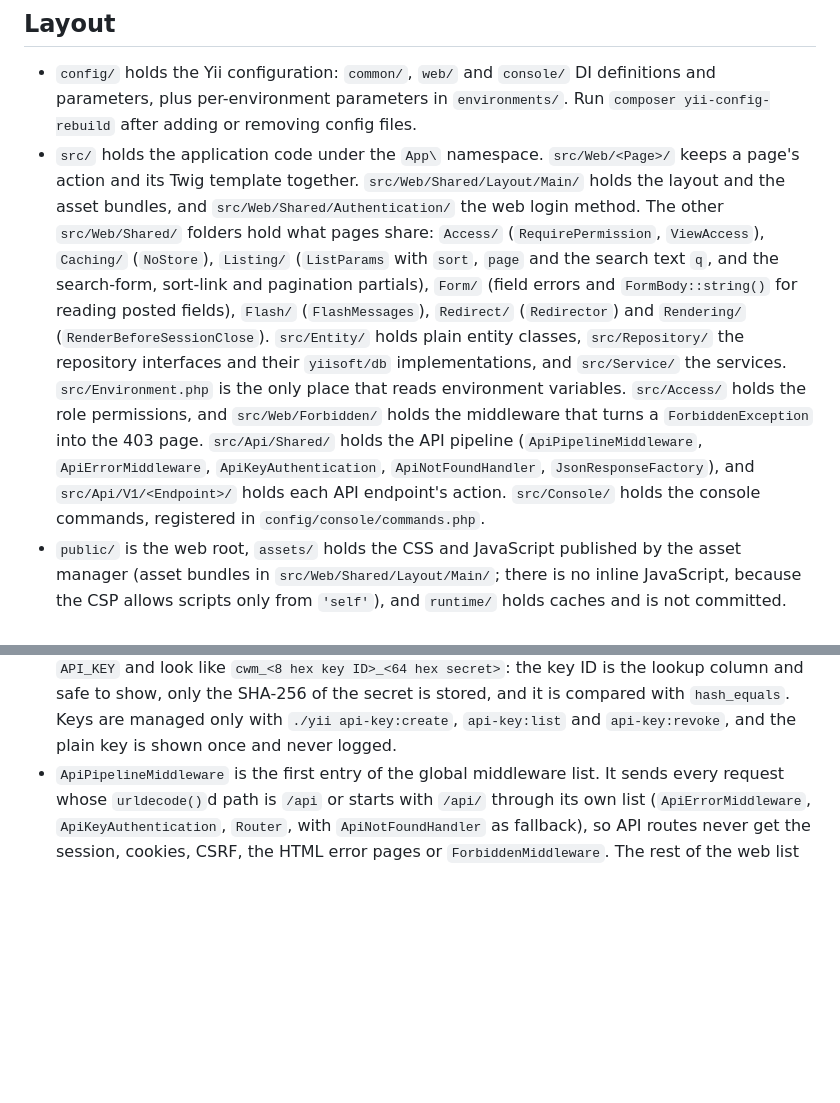
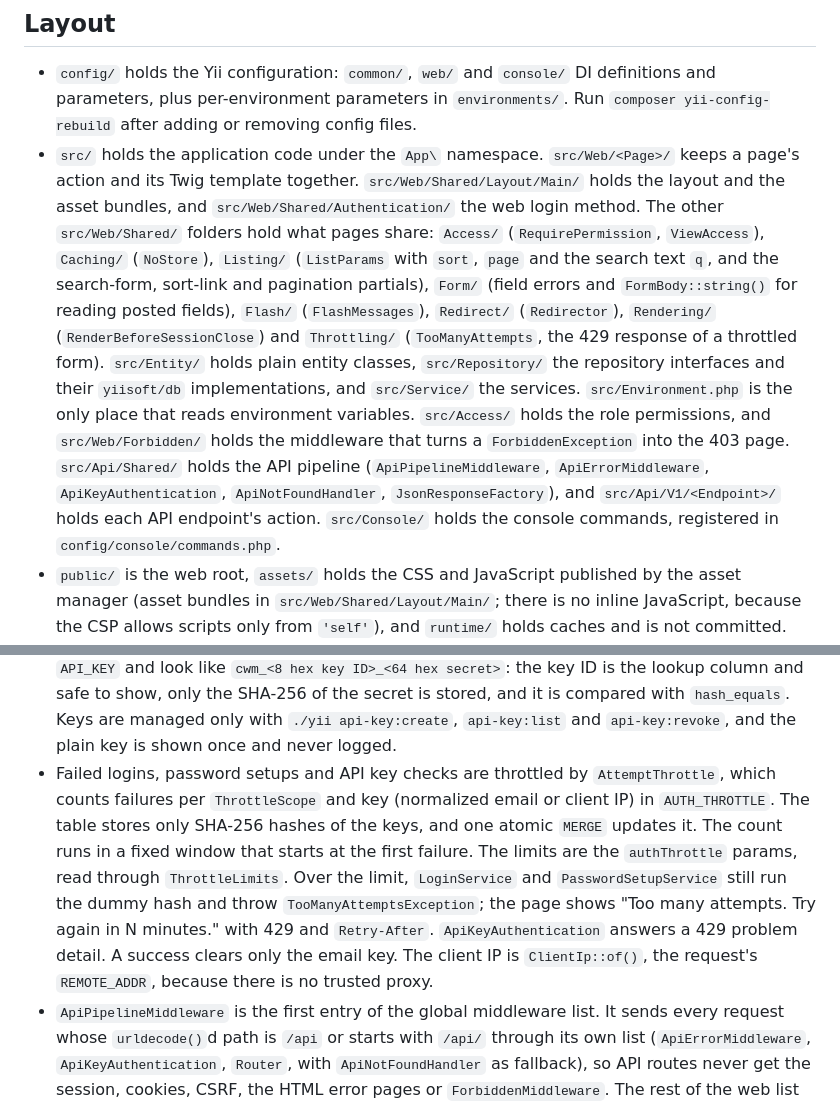
Before and after one commit to Edgars-Skrabins/construction-work-manager, a Markdown page: CLAUDE.md, 2 parts joined by grey strips. GitHub-like rendering; blank space fills up the shorter version.

```diff
--- a/CLAUDE.md
+++ b/CLAUDE.md
@@ -17,7 +17,7 @@ Construction Work Manager is a work management module for construction sites. Ad
 ## Layout
 
 - `config/` holds the Yii configuration: `common/`, `web/` and `console/` DI definitions and parameters, plus per-environment parameters in `environments/`. Run `composer yii-config-rebuild` after adding or removing config files.
-- `src/` holds the application code under the `App\` namespace. `src/Web/<Page>/` keeps a page's action and its Twig template together. `src/Web/Shared/Layout/Main/` holds the layout and the asset bundles, and `src/Web/Shared/Authentication/` the web login method. The other `src/Web/Shared/` folders hold what pages share: `Access/` (`RequirePermission`, `ViewAccess`), `Caching/` (`NoStore`), `Listing/` (`ListParams` with `sort`, `page` and the search text `q`, and the search-form, sort-link and pagination partials), `Form/` (field errors and `FormBody::string()` for reading posted fields), `Flash/` (`FlashMessages`), `Redirect/` (`Redirector`) and `Rendering/` (`RenderBeforeSessionClose`). `src/Entity/` holds plain entity classes, `src/Repository/` the repository interfaces and their `yiisoft/db` implementations, and `src/Service/` the services. `src/Environment.php` is the only place that reads environment variables. `src/Access/` holds the role permissions, and `src/Web/Forbidden/` holds the middleware that turns a `ForbiddenException` into the 403 page. `src/Api/Shared/` holds the API pipeline (`ApiPipelineMiddleware`, `ApiErrorMiddleware`, `ApiKeyAuthentication`, `ApiNotFoundHandler`, `JsonResponseFactory`), and `src/Api/V1/<Endpoint>/` holds each API endpoint's action. `src/Console/` holds the console commands, registered in `config/console/commands.php`.
+- `src/` holds the application code under the `App\` namespace. `src/Web/<Page>/` keeps a page's action and its Twig template together. `src/Web/Shared/Layout/Main/` holds the layout and the asset bundles, and `src/Web/Shared/Authentication/` the web login method. The other `src/Web/Shared/` folders hold what pages share: `Access/` (`RequirePermission`, `ViewAccess`), `Caching/` (`NoStore`), `Listing/` (`ListParams` with `sort`, `page` and the search text `q`, and the search-form, sort-link and pagination partials), `Form/` (field errors and `FormBody::string()` for reading posted fields), `Flash/` (`FlashMessages`), `Redirect/` (`Redirector`), `Rendering/` (`RenderBeforeSessionClose`) and `Throttling/` (`TooManyAttempts`, the 429 response of a throttled form). `src/Entity/` holds plain entity classes, `src/Repository/` the repository interfaces and their `yiisoft/db` implementations, and `src/Service/` the services. `src/Environment.php` is the only place that reads environment variables. `src/Access/` holds the role permissions, and `src/Web/Forbidden/` holds the middleware that turns a `ForbiddenException` into the 403 page. `src/Api/Shared/` holds the API pipeline (`ApiPipelineMiddleware`, `ApiErrorMiddleware`, `ApiKeyAuthentication`, `ApiNotFoundHandler`, `JsonResponseFactory`), and `src/Api/V1/<Endpoint>/` holds each API endpoint's action. `src/Console/` holds the console commands, registered in `config/console/commands.php`.
 - `public/` is the web root, `assets/` holds the CSS and JavaScript published by the asset manager (asset bundles in `src/Web/Shared/Layout/Main/`; there is no inline JavaScript, because the CSP allows scripts only from `'self'`), and `runtime/` holds caches and is not committed.
 - `tests/Unit/` holds tests without a database. `tests/Integration/` holds tests that boot the real application in the `test` environment and extend `IntegrationTestCase`, which provides services from the app's container, `handleRequest()` to send a request through the app and `webMiddlewares()` to read the configured web middleware list. Test helpers shared by both suites live directly in `tests/`: `FixedClock` fixes the time for code that takes `ClockInterface`, `CallableRequestHandler` wraps a closure as a request handler, and `RecordingLogger` records log calls.
 - `docker/` holds the Dockerfile, Caddyfile, PHP settings, the SQL Server init script and the dev environment file `dev.env`.
@@ -44,6 +44,7 @@ Construction Work Manager is a work management module for construction sites. Ad
 - An employee's access level is a business rule, not a permission. An employee can be assigned to a site only if their access level is at least the site's required access level, checked whenever an assignment is saved as Active. The assignment service checks this, and an overlapping Active assignment of the same work item at the same site is refused.
 - Managers can assign work only to their own subordinates, as defined by the employee's manager reference.
 - API keys are issued per external client, stored hashed and revocable individually. They live in `API_KEY` and look like `cwm_<8 hex key ID>_<64 hex secret>`: the key ID is the lookup column and safe to show, only the SHA-256 of the secret is stored, and it is compared with `hash_equals`. Keys are managed only with `./yii api-key:create`, `api-key:list` and `api-key:revoke`, and the plain key is shown once and never logged.
+- Failed logins, password setups and API key checks are throttled by `AttemptThrottle`, which counts failures per `ThrottleScope` and key (normalized email or client IP) in `AUTH_THROTTLE`. The table stores only SHA-256 hashes of the keys, and one atomic `MERGE` updates it. The count runs in a fixed window that starts at the first failure. The limits are the `authThrottle` params, read through `ThrottleLimits`. Over the limit, `LoginService` and `PasswordSetupService` still run the dummy hash and throw `TooManyAttemptsException`; the page shows "Too many attempts. Try again in N minutes." with 429 and `Retry-After`. `ApiKeyAuthentication` answers a 429 problem detail. A success clears only the email key. The client IP is `ClientIp::of()`, the request's `REMOTE_ADDR`, because there is no trusted proxy.
 - `ApiPipelineMiddleware` is the first entry of the global middleware list. It sends every request whose `urldecode()`d path is `/api` or starts with `/api/` through its own list (`ApiErrorMiddleware`, `ApiKeyAuthentication`, `Router`, with `ApiNotFoundHandler` as fallback), so API routes never get the session, cookies, CSRF, the HTML error pages or `ForbiddenMiddleware`. The rest of the web list stays unchanged. API routes go in the `/api/v1` group in `config/common/routes.php`.
 - Every authentication failure gets the same `401` with `WWW-Authenticate: Bearer`. API responses are JSON from `JsonResponseFactory` with `Cache-Control: no-store`, and errors are RFC 9457 problem details (`application/problem+json`). API clients aren't employees, so API services don't use `AccessChecker`.
 
```
Also changed, not shown: README.md (+3 -2 lines), specs/shared/login-throttling.spec.md (+4 -4 lines).
